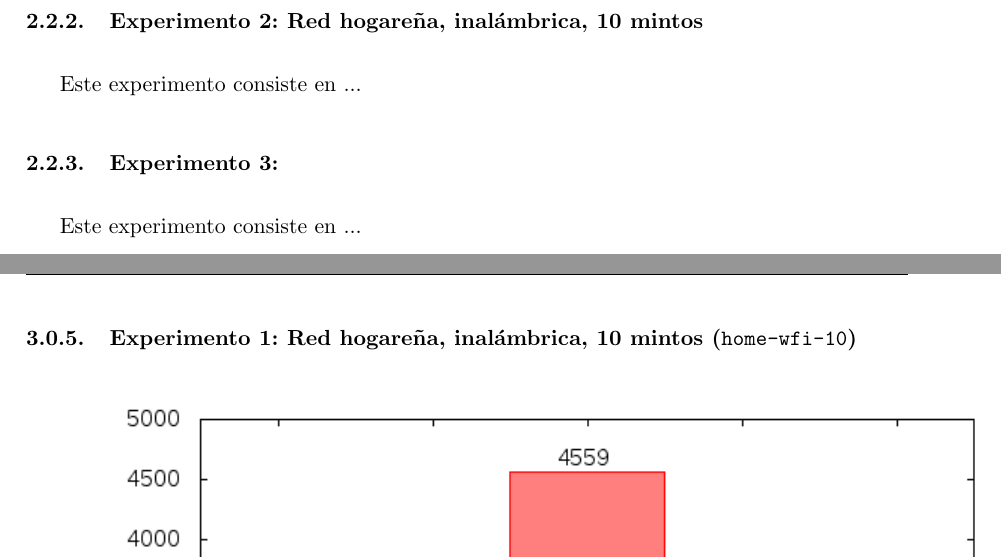
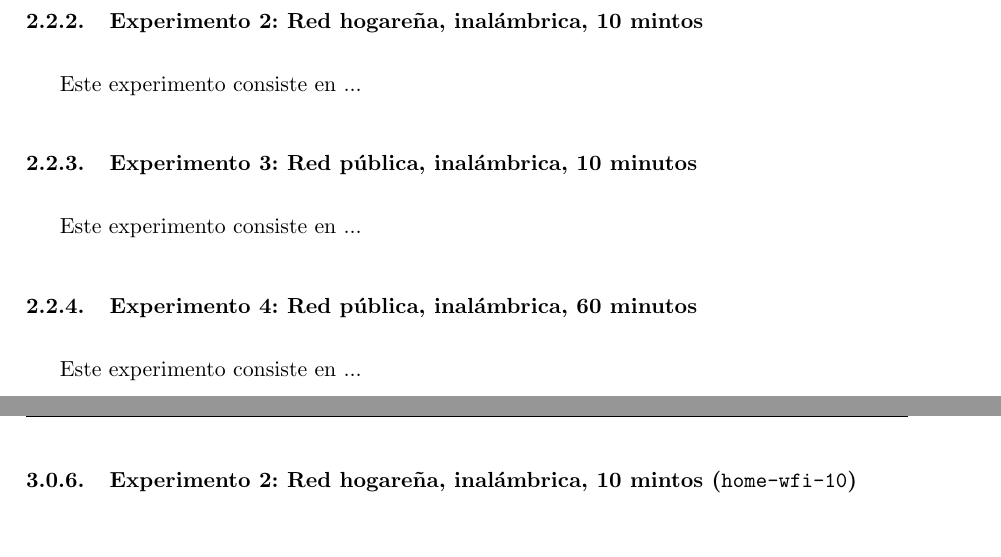
Before and after one commit to gpfernandezflorio/TdC-Tp1, a LaTeX document (informe/informe.tex, which reads informe/desarrollo.tex, informe/resultados.tex): two parts of pages 5 and 10 of 13 before the commit and two parts of pages 5 and 7 of 14 after it, joined at a grey line, cut so that both start at the same text. The pictures show the PDF file informe/informe.pdf that the author committed with the source.

```diff
--- a/informe/desarrollo.tex
+++ b/informe/desarrollo.tex
@@ -123,6 +123,10 @@
 
 Este experimento consiste en ... %TODO
 
-\subsubsection{Experimento 3: }
+\subsubsection{Experimento 3: Red pública, inalámbrica, 10 minutos}
 
 Este experimento consiste en ... %TODO
+
+\subsubsection{Experimento 4: Red pública, inalámbrica, 60 minutos}
+
+Este experimento consiste en ... %TODO
--- a/informe/resultados.tex
+++ b/informe/resultados.tex
@@ -6,12 +6,30 @@
 
 \subsubsection{Experimento 1: Red hogareña, cableada, 10 mintos (\texttt{home-eth-10})}
 
-\includegraphics{../mediciones/home-eth-10/home-eth-10Protocolos.png}
-\includegraphics{../mediciones/home-eth-10/home-eth-10IpsSrcArp.png}
-\includegraphics{../mediciones/home-eth-10/home-eth-10IpsDstArp.png}
+\includegraphics[width=10cm]{../mediciones/home-eth-10/home-eth-10Protocolos.png}
 
-\subsubsection{Experimento 1: Red hogareña, inalámbrica, 10 mintos (\texttt{home-wfi-10})}
+\includegraphics[width=10cm]{../mediciones/home-eth-10/home-eth-10IpsSrcArp.png}
 
-\includegraphics{../mediciones/home-wfi-10/home-wfi-10Protocolos.png}
-\includegraphics{../mediciones/home-wfi-10/home-wfi-10IpsSrcArp.png}
-\includegraphics{../mediciones/home-wfi-10/home-wfi-10IpsDstArp.png}
+\includegraphics[width=10cm]{../mediciones/home-eth-10/home-eth-10IpsDstArp.png}
+
+\subsubsection{Experimento 2: Red hogareña, inalámbrica, 10 mintos (\texttt{home-wfi-10})}
+
+\includegraphics[width=10cm]{../mediciones/home-wfi-10/home-wfi-10Protocolos.png}
+
+\includegraphics[width=12cm]{../mediciones/home-wfi-10/home-wfi-10IpsSrcArp.png}
+
+\includegraphics[width=12cm]{../mediciones/home-wfi-10/home-wfi-10IpsDstArp.png}
+
+\subsubsection{Experimento 3: Red pública, inalámbrica, 10 minutos}
+
+\includegraphics[width=10cm]{../mediciones/altop-wifi-10/altop10Protocolos.png}
+
+\includegraphics[width=10cm]{../mediciones/altop-wifi-10/altop10IpsSrcArp.png}
+
+\includegraphics[width=16cm]{../mediciones/altop-wifi-10/altop10IpsDstArp.png}
+
+\subsubsection{Experimento 4: Red pública, inalámbrica, 60 minutos}
+
+\includegraphics[width=10cm]{../mediciones/altop-wifi-60/altop60Protocolos.png}
+
+\includegraphics[width=10cm]{../mediciones/altop-wifi-60/altop60IpsSrcArp.png}
```
Also changed, not shown: informe/informe.tex (+1 -1 lines), informe/informe.pdf, informe/resultados.tex (6 more changed lines).
